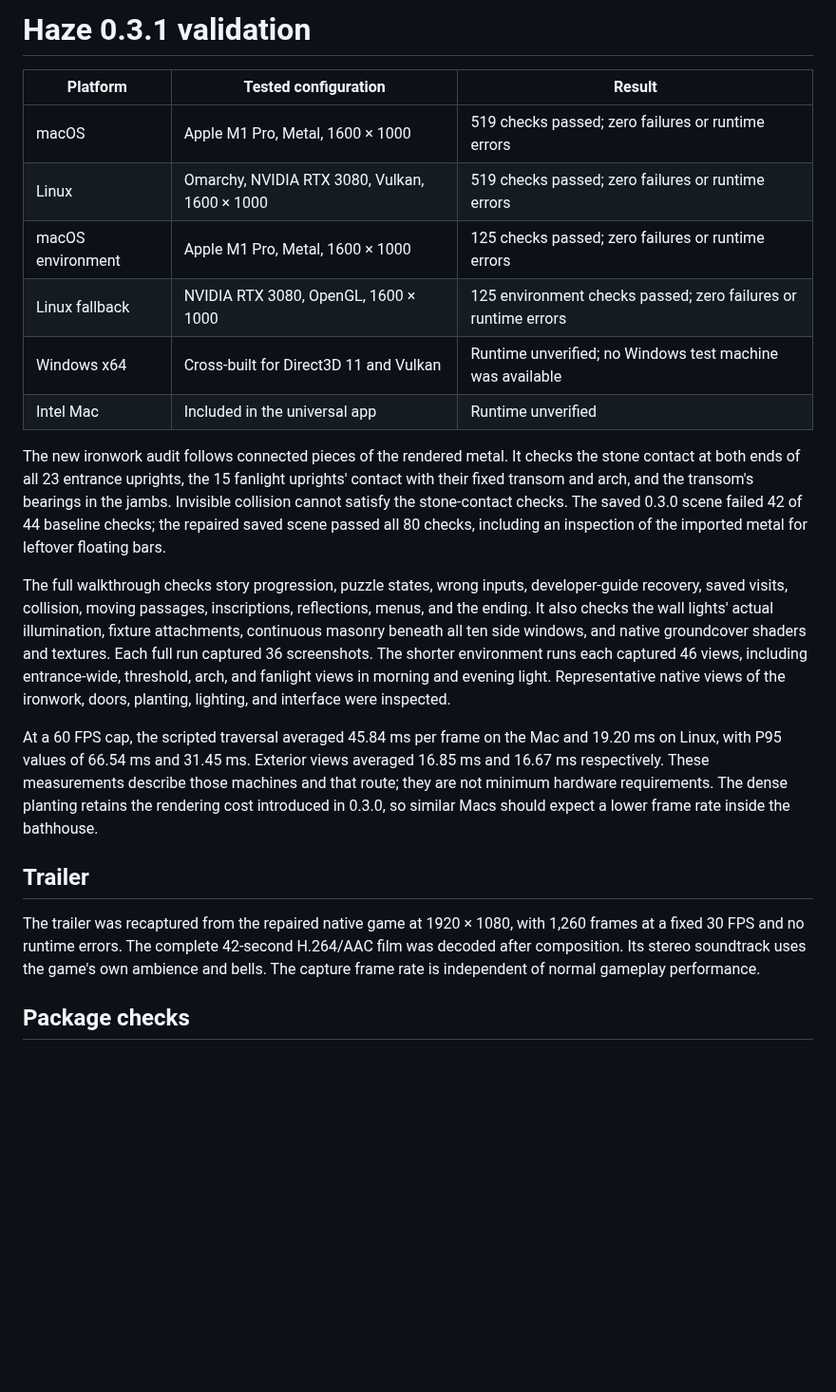
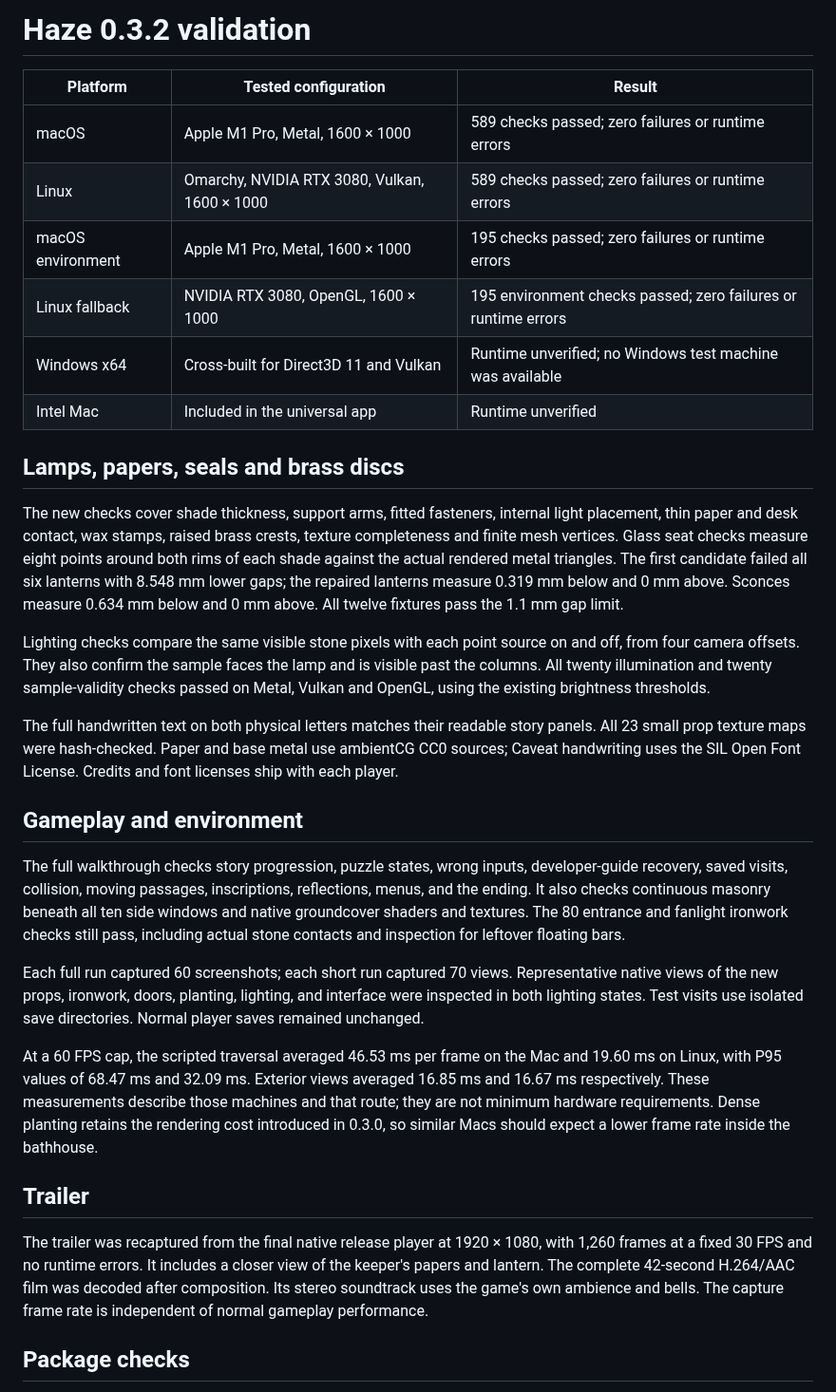
Before and after one commit to gazhenko/haze, a Markdown page: VALIDATION.md, the part around the change. Shown at 95% size. GitHub-like rendering; blank space fills up the shorter version.

```diff
--- a/VALIDATION.md
+++ b/VALIDATION.md
@@ -1,23 +1,33 @@
-# Haze 0.3.1 validation
+# Haze 0.3.2 validation
 
 | Platform | Tested configuration | Result |
 | --- | --- | --- |
-| macOS | Apple M1 Pro, Metal, 1600 × 1000 | 519 checks passed; zero failures or runtime errors |
-| Linux | Omarchy, NVIDIA RTX 3080, Vulkan, 1600 × 1000 | 519 checks passed; zero failures or runtime errors |
-| macOS environment | Apple M1 Pro, Metal, 1600 × 1000 | 125 checks passed; zero failures or runtime errors |
-| Linux fallback | NVIDIA RTX 3080, OpenGL, 1600 × 1000 | 125 environment checks passed; zero failures or runtime errors |
+| macOS | Apple M1 Pro, Metal, 1600 × 1000 | 589 checks passed; zero failures or runtime errors |
+| Linux | Omarchy, NVIDIA RTX 3080, Vulkan, 1600 × 1000 | 589 checks passed; zero failures or runtime errors |
+| macOS environment | Apple M1 Pro, Metal, 1600 × 1000 | 195 checks passed; zero failures or runtime errors |
+| Linux fallback | NVIDIA RTX 3080, OpenGL, 1600 × 1000 | 195 environment checks passed; zero failures or runtime errors |
 | Windows x64 | Cross-built for Direct3D 11 and Vulkan | Runtime unverified; no Windows test machine was available |
 | Intel Mac | Included in the universal app | Runtime unverified |
 
-The new ironwork audit follows connected pieces of the rendered metal. It checks the stone contact at both ends of all 23 entrance uprights, the 15 fanlight uprights' contact with their fixed transom and arch, and the transom's bearings in the jambs. Invisible collision cannot satisfy the stone-contact checks. The saved 0.3.0 scene failed 42 of 44 baseline checks; the repaired saved scene passed all 80 checks, including an inspection of the imported metal for leftover floating bars.
+## Lamps, papers, seals and brass discs
 
-The full walkthrough checks story progression, puzzle states, wrong inputs, developer-guide recovery, saved visits, collision, moving passages, inscriptions, reflections, menus, and the ending. It also checks the wall lights' actual illumination, fixture attachments, continuous masonry beneath all ten side windows, and native groundcover shaders and textures. Each full run captured 36 screenshots. The shorter environment runs each captured 46 views, including entrance-wide, threshold, arch, and fanlight views in morning and evening light. Representative native views of the ironwork, doors, planting, lighting, and interface were inspected.
+The new checks cover shade thickness, support arms, fitted fasteners, internal light placement, thin paper and desk contact, wax stamps, raised brass crests, texture completeness and finite mesh vertices. Glass seat checks measure eight points around both rims of each shade against the actual rendered metal triangles. The first candidate failed all six lanterns with 8.548 mm lower gaps; the repaired lanterns measure 0.319 mm below and 0 mm above. Sconces measure 0.634 mm below and 0 mm above. All twelve fixtures pass the 1.1 mm gap limit.
 
-At a 60 FPS cap, the scripted traversal averaged 45.84 ms per frame on the Mac and 19.20 ms on Linux, with P95 values of 66.54 ms and 31.45 ms. Exterior views averaged 16.85 ms and 16.67 ms respectively. These measurements describe those machines and that route; they are not minimum hardware requirements. The dense planting retains the rendering cost introduced in 0.3.0, so similar Macs should expect a lower frame rate inside the bathhouse.
+Lighting checks compare the same visible stone pixels with each point source on and off, from four camera offsets. They also confirm the sample faces the lamp and is visible past the columns. All twenty illumination and twenty sample-validity checks passed on Metal, Vulkan and OpenGL, using the existing brightness thresholds.
+
+The full handwritten text on both physical letters matches their readable story panels. All 23 small prop texture maps were hash-checked. Paper and base metal use ambientCG CC0 sources; Caveat handwriting uses the SIL Open Font License. Credits and font licenses ship with each player.
+
+## Gameplay and environment
+
+The full walkthrough checks story progression, puzzle states, wrong inputs, developer-guide recovery, saved visits, collision, moving passages, inscriptions, reflections, menus, and the ending. It also checks continuous masonry beneath all ten side windows and native groundcover shaders and textures. The 80 entrance and fanlight ironwork checks still pass, including actual stone contacts and inspection for leftover floating bars.
+
+Each full run captured 60 screenshots; each short run captured 70 views. Representative native views of the new props, ironwork, doors, planting, lighting, and interface were inspected in both lighting states. Test visits use isolated save directories. Normal player saves remained unchanged.
+
+At a 60 FPS cap, the scripted traversal averaged 46.53 ms per frame on the Mac and 19.60 ms on Linux, with P95 values of 68.47 ms and 32.09 ms. Exterior views averaged 16.85 ms and 16.67 ms respectively. These measurements describe those machines and that route; they are not minimum hardware requirements. Dense planting retains the rendering cost introduced in 0.3.0, so similar Macs should expect a lower frame rate inside the bathhouse.
 
 ## Trailer
 
-The trailer was recaptured from the repaired native game at 1920 × 1080, with 1,260 frames at a fixed 30 FPS and no runtime errors. The complete 42-second H.264/AAC film was decoded after composition. Its stereo soundtrack uses the game's own ambience and bells. The capture frame rate is independent of normal gameplay performance.
+The trailer was recaptured from the final native release player at 1920 × 1080, with 1,260 frames at a fixed 30 FPS and no runtime errors. It includes a closer view of the keeper's papers and lantern. The complete 42-second H.264/AAC film was decoded after composition. Its stereo soundtrack uses the game's own ambience and bells. The capture frame rate is independent of normal gameplay performance.
 
 ## Package checks
 
```
Also changed, not shown: README.md (+21 -7 lines), images/brass-disc.png (added), 5 other files.
